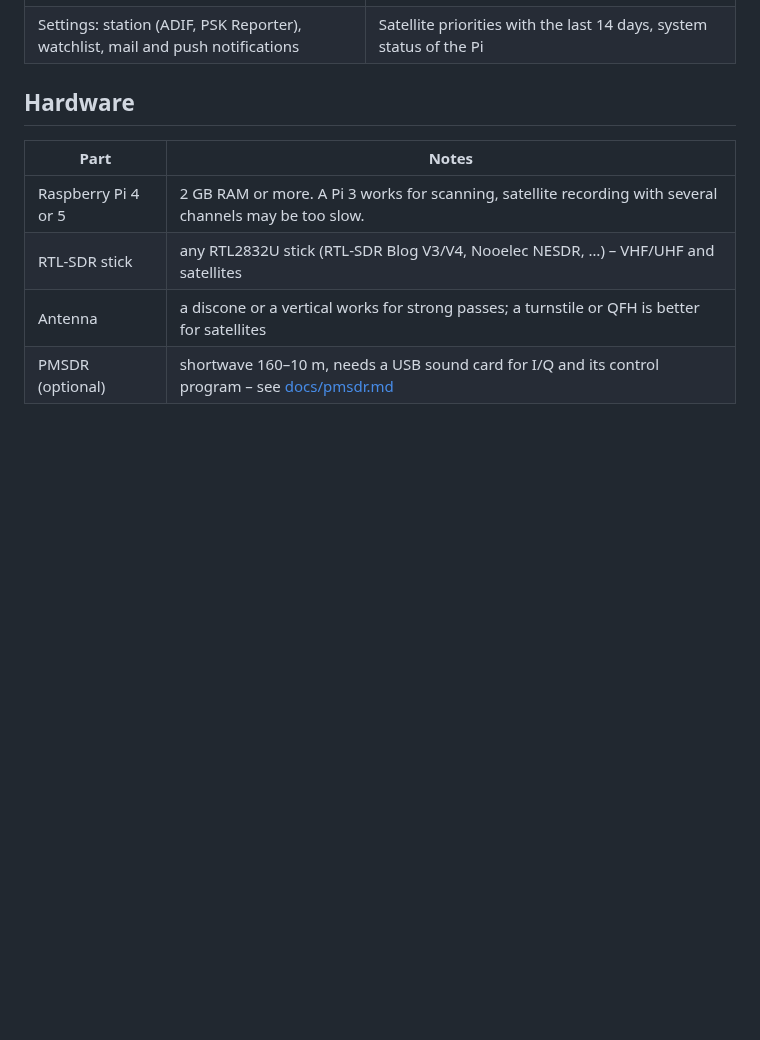
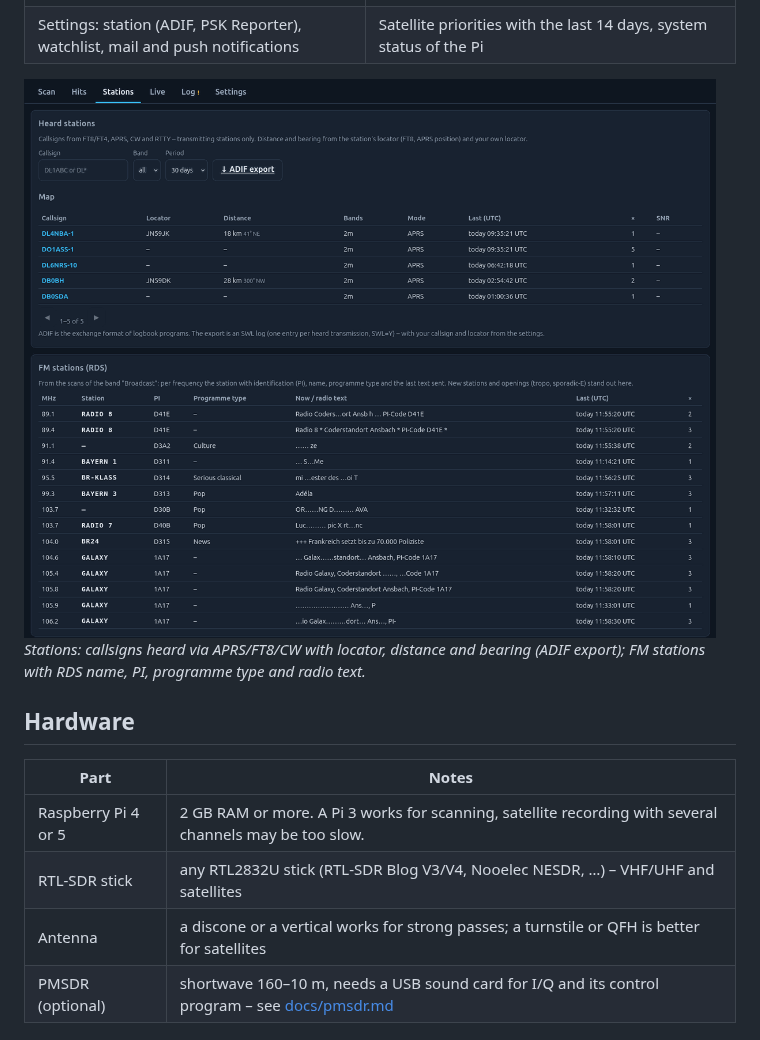
Before and after one commit to do1gmt/hamscanpi, a Markdown page: README.md, the part around the change. Drawn GitHub-style; pictures changed too: docs/screenshots/stations.png (added); blank space fills up the shorter version.

Commit message:
HamScanPi 1.4.2: Suchlauf hält wieder an, Abbruch ist kein Fehler mehr, vollständiger Radiotext in der Senderliste, Stationen-Bild in der README

```diff
--- a/README.md
+++ b/README.md
@@ -79,6 +79,9 @@ PMSDR receiver (IW3AUT) for shortwave.
 | Event log with the monitored frequencies of every scan | On the phone (here with the German UI) |
 | ![Settings: station, watchlist, notifications](docs/screenshots/settings.png) | ![Satellite priorities and system status](docs/screenshots/satellites.png) |
 | Settings: station (ADIF, PSK Reporter), watchlist, mail and push notifications | Satellite priorities with the last 14 days, system status of the Pi |
+
+![Stations: heard callsigns with distance and bearing, FM stations with RDS](docs/screenshots/stations.png)
+*Stations: callsigns heard via APRS/FT8/CW with locator, distance and bearing (ADIF export); FM stations with RDS name, PI, programme type and radio text.*
 
 ## Hardware
 
```
Also changed, not shown: CHANGELOG.md (+11 -0 lines), 7 other files.
